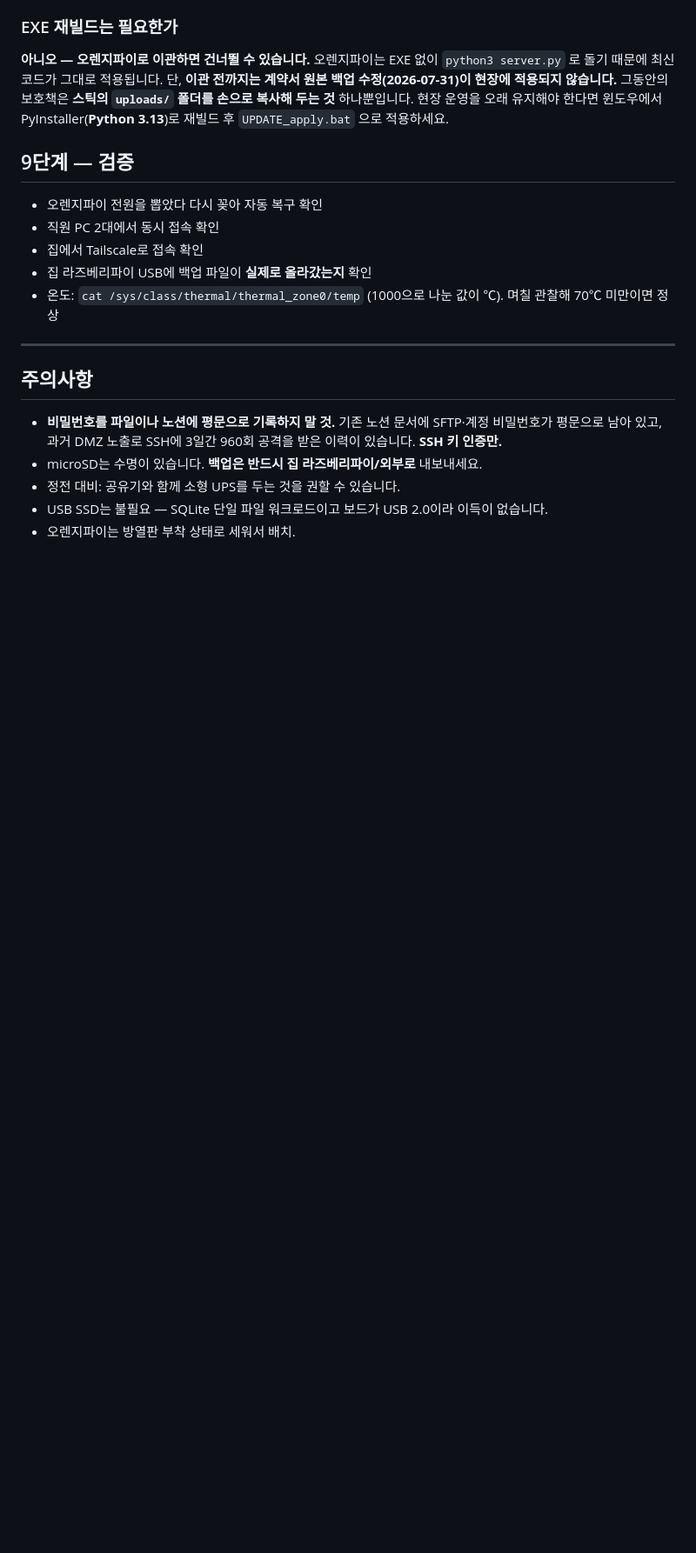
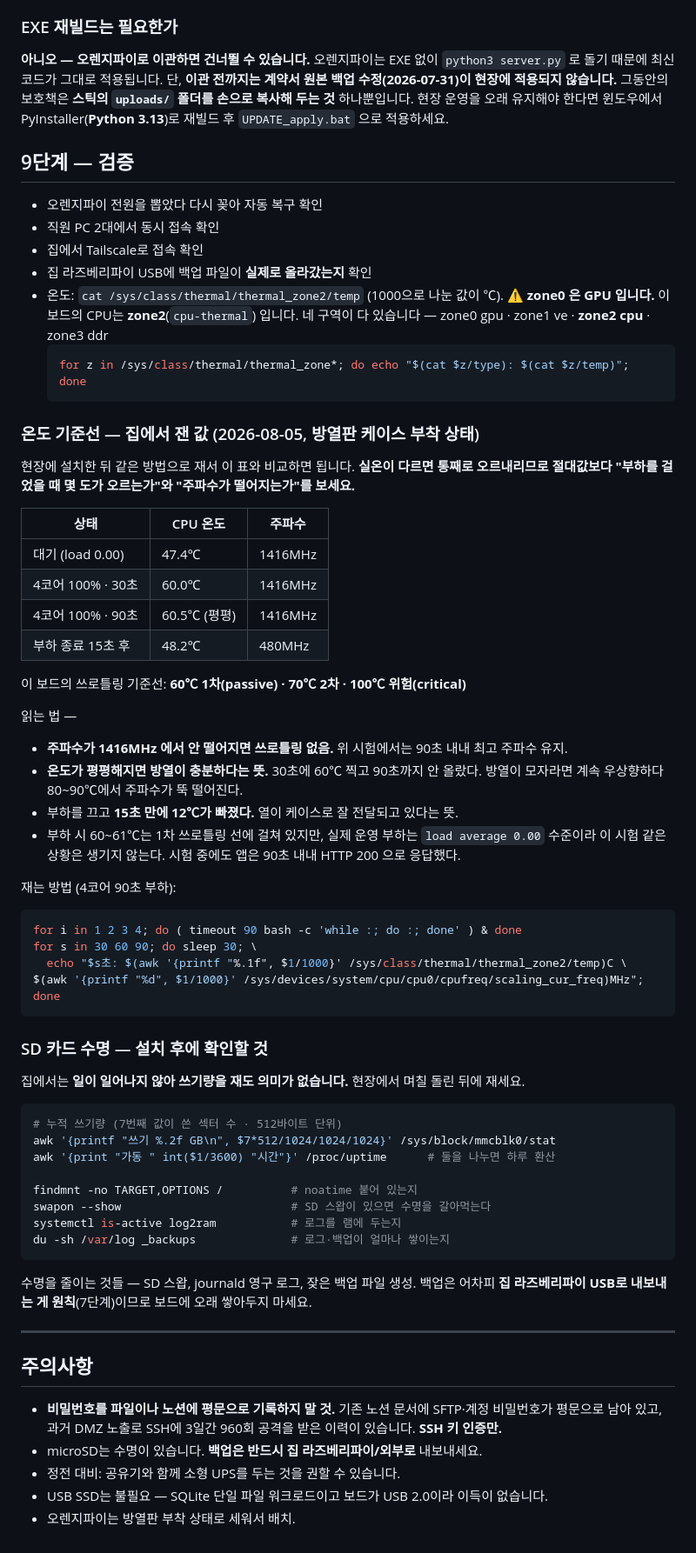
Before and after one commit to uglywolf-lee/rental-v2-online, a Markdown page: ORANGEPI_SETUP.md, the part around the change. Shown at 87% size. Rendered like a GitHub page; blank space fills up the shorter version.

Commit message:
온도 기준선 기록 + SD 수명 확인 방법
방열판 케이스를 붙인 상태에서 집에서 측정한 값을 기준선으로 남긴다.
현장 설치 후 같은 방법으로 재서 비교하면 된다.

- 대기 47.4C / 4코어 100% 90초 60.5C(평평) / 종료 15초 후 48.2C
- 90초 내내 1416MHz 유지 = 쓰로틀링 없음
- 쓰로틀링 기준선은 60C(1차) 70C(2차) 100C(위험)

문서에 CPU 온도를 thermal_zone0 으로 읽으라고 적혀 있었는데
이 보드의 zone0 은 GPU 다. CPU 는 zone2(cpu-thermal). 바로잡았다.

SD 수명 확인은 집에서 해봐야 의미가 없다. 일이 일어나지 않아
쓰기량이 현장 값이 아니기 때문이다. 확인 명령만 적어두고
현장에서 며칠 돌린 뒤에 재는 것으로 미룬다.

Co-Authored-By: Claude Opus 5 <noreply@anthropic.com>

````diff
--- a/ORANGEPI_SETUP.md
+++ b/ORANGEPI_SETUP.md
@@ -396,8 +396,60 @@ rsync -av -e ssh <오렌지파이Tailscale주소>:~/rental-v2-online/uploads/
 - 직원 PC 2대에서 동시 접속 확인
 - 집에서 Tailscale로 접속 확인
 - 집 라즈베리파이 USB에 백업 파일이 **실제로 올라갔는지** 확인
-- 온도: `cat /sys/class/thermal/thermal_zone0/temp` (1000으로 나눈 값이 ℃).
-  며칠 관찰해 70℃ 미만이면 정상
+- 온도: `cat /sys/class/thermal/thermal_zone2/temp` (1000으로 나눈 값이 ℃).
+  ⚠️ **zone0 은 GPU 입니다.** 이 보드의 CPU는 **zone2**(`cpu-thermal`) 입니다.
+  네 구역이 다 있습니다 — zone0 gpu · zone1 ve · **zone2 cpu** · zone3 ddr
+  ```bash
+  for z in /sys/class/thermal/thermal_zone*; do echo "$(cat $z/type): $(cat $z/temp)"; done
+  ```
+
+### 온도 기준선 — 집에서 잰 값 (2026-08-05, 방열판 케이스 부착 상태)
+
+현장에 설치한 뒤 같은 방법으로 재서 이 표와 비교하면 됩니다. **실온이 다르면 통째로 오르내리므로
+절대값보다 "부하를 걸었을 때 몇 도가 오르는가"와 "주파수가 떨어지는가"를 보세요.**
+
+| 상태 | CPU 온도 | 주파수 |
+|---|---|---|
+| 대기 (load 0.00) | 47.4℃ | 1416MHz |
+| 4코어 100% · 30초 | 60.0℃ | 1416MHz |
+| 4코어 100% · 90초 | 60.5℃ (평평) | 1416MHz |
+| 부하 종료 15초 후 | 48.2℃ | 480MHz |
+
+이 보드의 쓰로틀링 기준선: **60℃ 1차(passive) · 70℃ 2차 · 100℃ 위험(critical)**
+
+읽는 법 —
+- **주파수가 1416MHz 에서 안 떨어지면 쓰로틀링 없음.** 위 시험에서는 90초 내내 최고 주파수 유지.
+- **온도가 평평해지면 방열이 충분하다는 뜻.** 30초에 60℃ 찍고 90초까지 안 올랐다.
+  방열이 모자라면 계속 우상향하다 80~90℃에서 주파수가 뚝 떨어진다.
+- 부하를 끄고 **15초 만에 12℃가 빠졌다.** 열이 케이스로 잘 전달되고 있다는 뜻.
+- 부하 시 60~61℃는 1차 쓰로틀링 선에 걸쳐 있지만, 실제 운영 부하는 `load average 0.00` 수준이라
+  이 시험 같은 상황은 생기지 않는다. 시험 중에도 앱은 90초 내내 HTTP 200 으로 응답했다.
+
+재는 방법 (4코어 90초 부하):
+```bash
+for i in 1 2 3 4; do ( timeout 90 bash -c 'while :; do :; done' ) & done
+for s in 30 60 90; do sleep 30; \
+  echo "$s초: $(awk '{printf "%.1f", $1/1000}' /sys/class/thermal/thermal_zone2/temp)C \
+$(awk '{printf "%d", $1/1000}' /sys/devices/system/cpu/cpu0/cpufreq/scaling_cur_freq)MHz"; done
+```
+
+### SD 카드 수명 — 설치 후에 확인할 것
+
+집에서는 **일이 일어나지 않아 쓰기량을 재도 의미가 없습니다.** 현장에서 며칠 돌린 뒤에 재세요.
+
+```bash
+# 누적 쓰기량 (7번째 값이 쓴 섹터 수 · 512바이트 단위)
+awk '{printf "쓰기 %.2f GB\n", $7*512/1024/1024/1024}' /sys/block/mmcblk0/stat
+awk '{print "가동 " int($1/3600) "시간"}' /proc/uptime      # 둘을 나누면 하루 환산
+
+findmnt -no TARGET,OPTIONS /          # noatime 붙어 있는지
+swapon --show                         # SD 스왑이 있으면 수명을 갈아먹는다
+systemctl is-active log2ram           # 로그를 램에 두는지
+du -sh /var/log _backups              # 로그·백업이 얼마나 쌓이는지
+```
+
+수명을 줄이는 것들 — SD 스왑, journald 영구 로그, 잦은 백업 파일 생성.
+백업은 어차피 **집 라즈베리파이 USB로 내보내는 게 원칙**(7단계)이므로 보드에 오래 쌓아두지 마세요.
 
 ---
 
````
